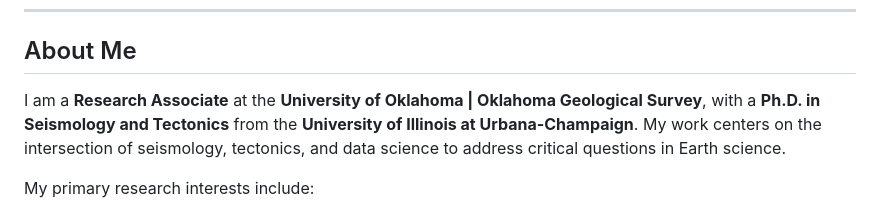
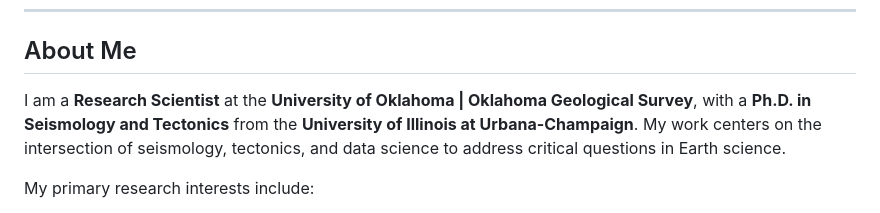
Before and after one commit to Hy-X/Hy-X.github.io, a Markdown page: README.md, the part around the change. GitHub-like rendering.

Commit message:
docs: update job title from Research Associate to Research Scientist in README

```diff
--- a/README.md
+++ b/README.md
@@ -9,7 +9,7 @@
 
 ## About Me
 
-I am a **Research Associate** at the **University of Oklahoma | Oklahoma Geological Survey**, with a **Ph.D. in Seismology and Tectonics** from the **University of Illinois at Urbana-Champaign**. My work centers on the intersection of seismology, tectonics, and data science to address critical questions in Earth science.
+I am a **Research Scientist** at the **University of Oklahoma | Oklahoma Geological Survey**, with a **Ph.D. in Seismology and Tectonics** from the **University of Illinois at Urbana-Champaign**. My work centers on the intersection of seismology, tectonics, and data science to address critical questions in Earth science.
 
 My primary research interests include:
 -   **Crustal Structure & Tectonics:** Investigating the crustal morphology of the North American Midcontinent using receiver functions (H-κ-c) and ambient noise surface wave tomography.
```
